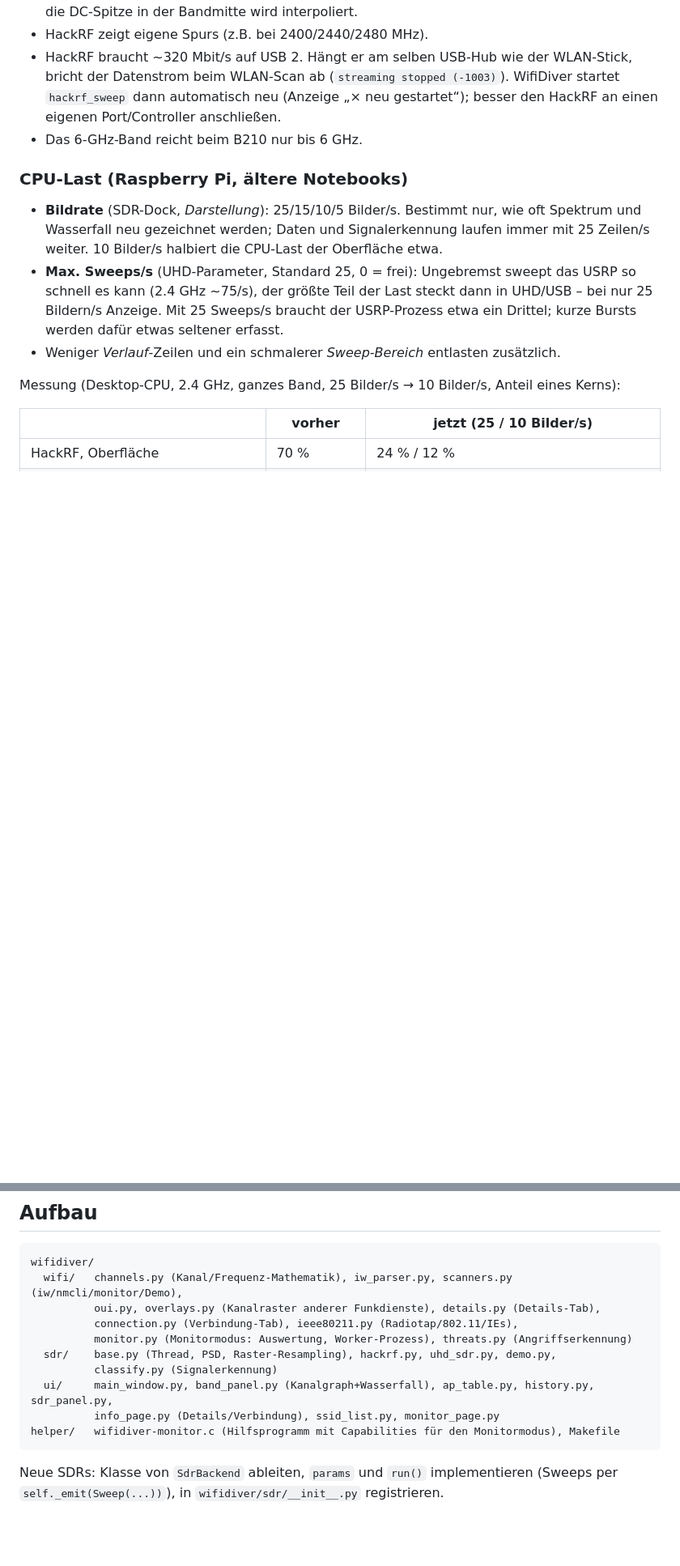
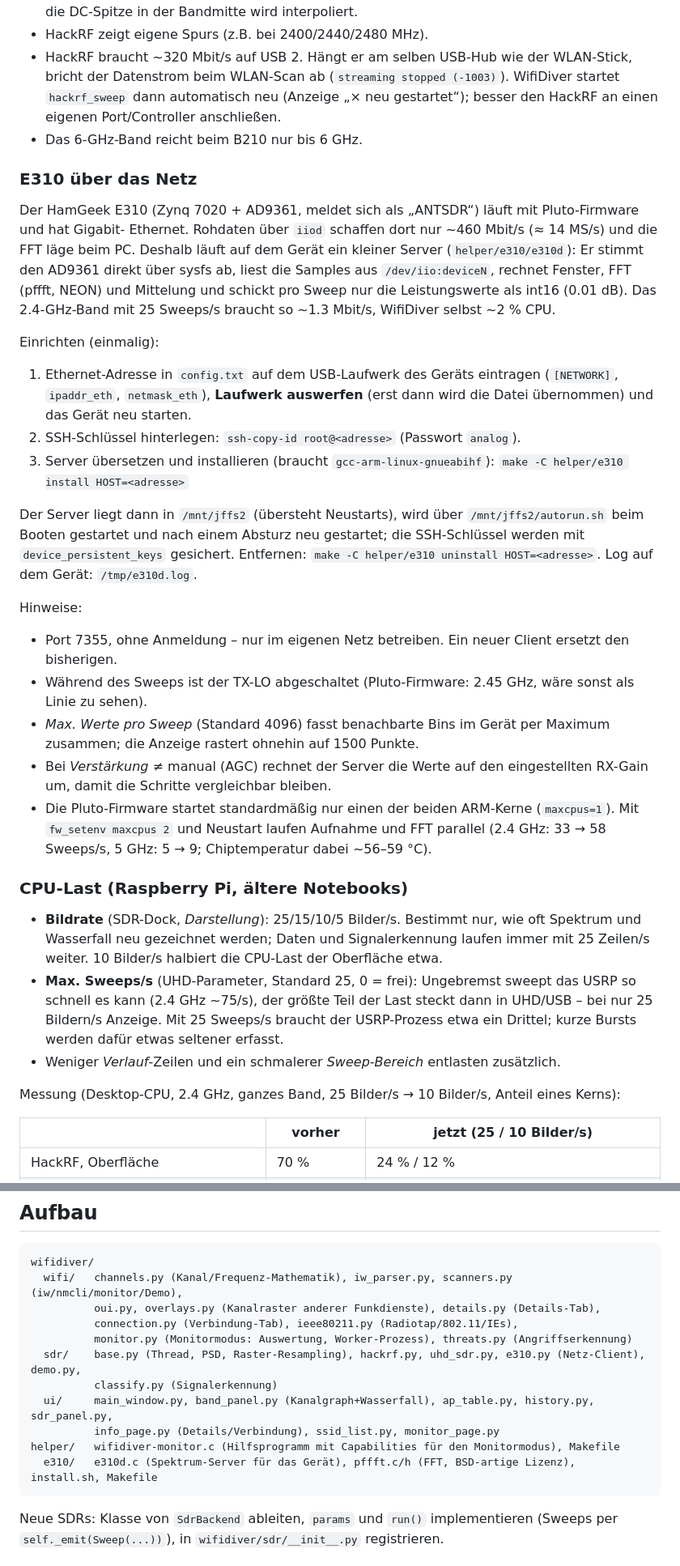
Before and after one commit to HB9HBO/WiFiDiver, a Markdown page: README.md, 2 parts joined by grey strips. Shown at 81% size. Rendered like a GitHub page; blank space fills up the shorter version.

````diff
--- a/README.md
+++ b/README.md
@@ -154,6 +158,38 @@ Hinweise:
   beim WLAN-Scan ab (`streaming stopped (-1003)`). WifiDiver startet `hackrf_sweep` dann automatisch neu
   (Anzeige „× neu gestartet“); besser den HackRF an einen eigenen Port/Controller anschließen.
 - Das 6-GHz-Band reicht beim B210 nur bis 6 GHz.
+
+### E310 über das Netz
+
+Der HamGeek E310 (Zynq 7020 + AD9361, meldet sich als „ANTSDR“) läuft mit Pluto-Firmware und hat Gigabit-
+Ethernet. Rohdaten über `iiod` schaffen dort nur ~460 Mbit/s (≈ 14 MS/s) und die FFT läge beim PC. Deshalb
+läuft auf dem Gerät ein kleiner Server (`helper/e310/e310d`): Er stimmt den AD9361 direkt über sysfs ab,
+liest die Samples aus `/dev/iio:deviceN`, rechnet Fenster, FFT (pffft, NEON) und Mittelung und schickt pro
+Sweep nur die Leistungswerte als int16 (0.01 dB). Das 2.4-GHz-Band mit 25 Sweeps/s braucht so ~1.3 Mbit/s,
+WifiDiver selbst ~2 % CPU.
+
+Einrichten (einmalig):
+
+1. Ethernet-Adresse in `config.txt` auf dem USB-Laufwerk des Geräts eintragen (`[NETWORK]`, `ipaddr_eth`,
+   `netmask_eth`), **Laufwerk auswerfen** (erst dann wird die Datei übernommen) und das Gerät neu starten.
+2. SSH-Schlüssel hinterlegen: `ssh-copy-id root@<adresse>` (Passwort `analog`).
+3. Server übersetzen und installieren (braucht `gcc-arm-linux-gnueabihf`):
+   `make -C helper/e310 install HOST=<adresse>`
+
+Der Server liegt dann in `/mnt/jffs2` (übersteht Neustarts), wird über `/mnt/jffs2/autorun.sh` beim Booten
+gestartet und nach einem Absturz neu gestartet; die SSH-Schlüssel werden mit `device_persistent_keys`
+gesichert. Entfernen: `make -C helper/e310 uninstall HOST=<adresse>`. Log auf dem Gerät: `/tmp/e310d.log`.
+
+Hinweise:
+- Port 7355, ohne Anmeldung – nur im eigenen Netz betreiben. Ein neuer Client ersetzt den bisherigen.
+- Während des Sweeps ist der TX-LO abgeschaltet (Pluto-Firmware: 2.45 GHz, wäre sonst als Linie zu sehen).
+- *Max. Werte pro Sweep* (Standard 4096) fasst benachbarte Bins im Gerät per Maximum zusammen; die Anzeige
+  rastert ohnehin auf 1500 Punkte.
+- Bei *Verstärkung* ≠ manual (AGC) rechnet der Server die Werte auf den eingestellten RX-Gain um, damit die
+  Schritte vergleichbar bleiben.
+- Die Pluto-Firmware startet standardmäßig nur einen der beiden ARM-Kerne (`maxcpus=1`). Mit
+  `fw_setenv maxcpus 2` und Neustart laufen Aufnahme und FFT parallel (2.4 GHz: 33 → 58 Sweeps/s, 5 GHz: 5 → 9;
+  Chiptemperatur dabei ~56–59 °C).
 
 ### CPU-Last (Raspberry Pi, ältere Notebooks)
 
@@ -218,11 +254,12 @@ wifidiver/
           oui.py, overlays.py (Kanalraster anderer Funkdienste), details.py (Details-Tab),
           connection.py (Verbindung-Tab), ieee80211.py (Radiotap/802.11/IEs),
           monitor.py (Monitormodus: Auswertung, Worker-Prozess), threats.py (Angriffserkennung)
-  sdr/    base.py (Thread, PSD, Raster-Resampling), hackrf.py, uhd_sdr.py, demo.py,
+  sdr/    base.py (Thread, PSD, Raster-Resampling), hackrf.py, uhd_sdr.py, e310.py (Netz-Client), demo.py,
           classify.py (Signalerkennung)
   ui/     main_window.py, band_panel.py (Kanalgraph+Wasserfall), ap_table.py, history.py, sdr_panel.py,
           info_page.py (Details/Verbindung), ssid_list.py, monitor_page.py
 helper/   wifidiver-monitor.c (Hilfsprogramm mit Capabilities für den Monitormodus), Makefile
+  e310/   e310d.c (Spektrum-Server für das Gerät), pffft.c/h (FFT, BSD-artige Lizenz), install.sh, Makefile
 ```
 
 Neue SDRs: Klasse von `SdrBackend` ableiten, `params` und `run()` implementieren
````
Also changed, not shown: other parts of README.md (+5 -1 lines), docs/screenshot.png (added), 10 other files.
